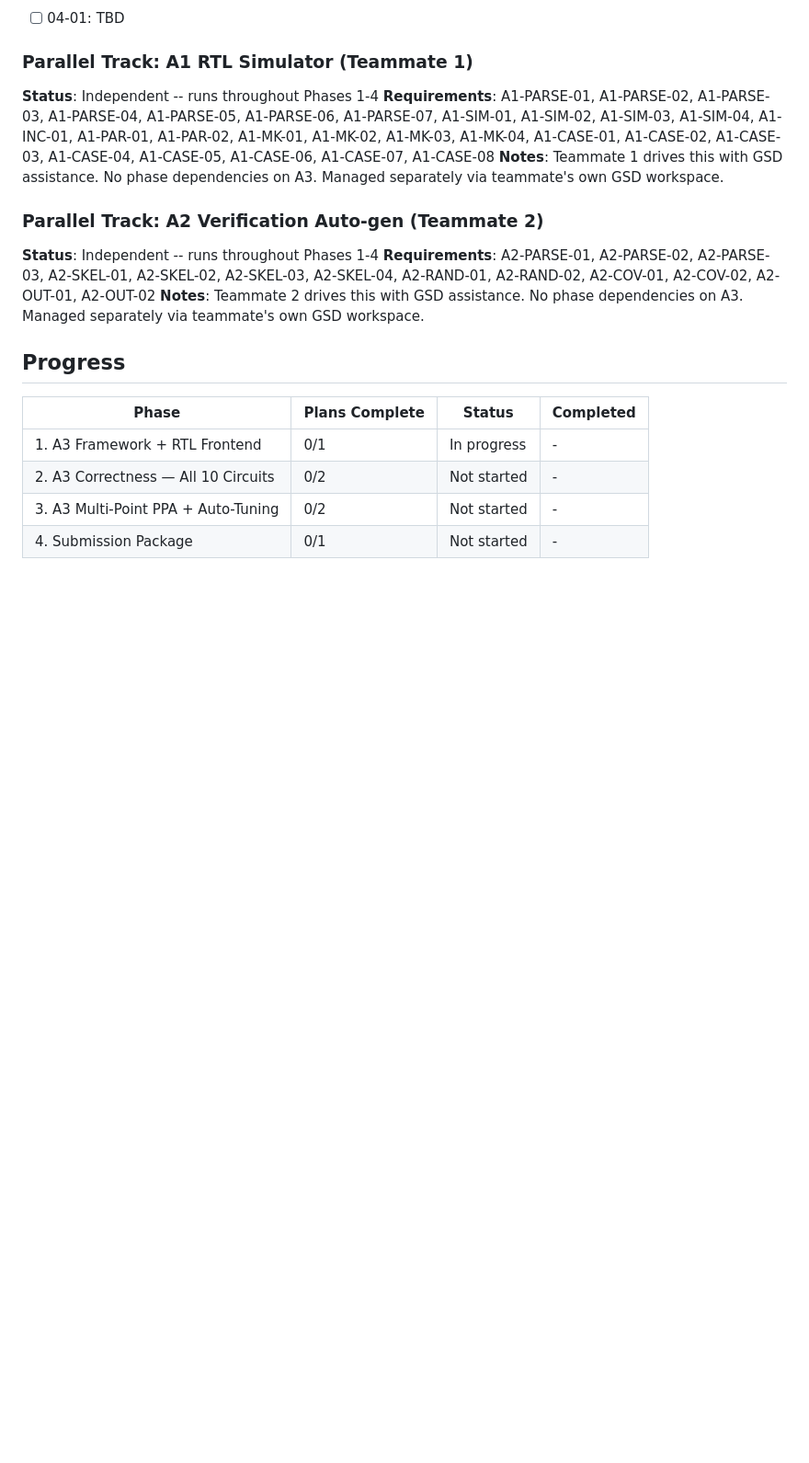
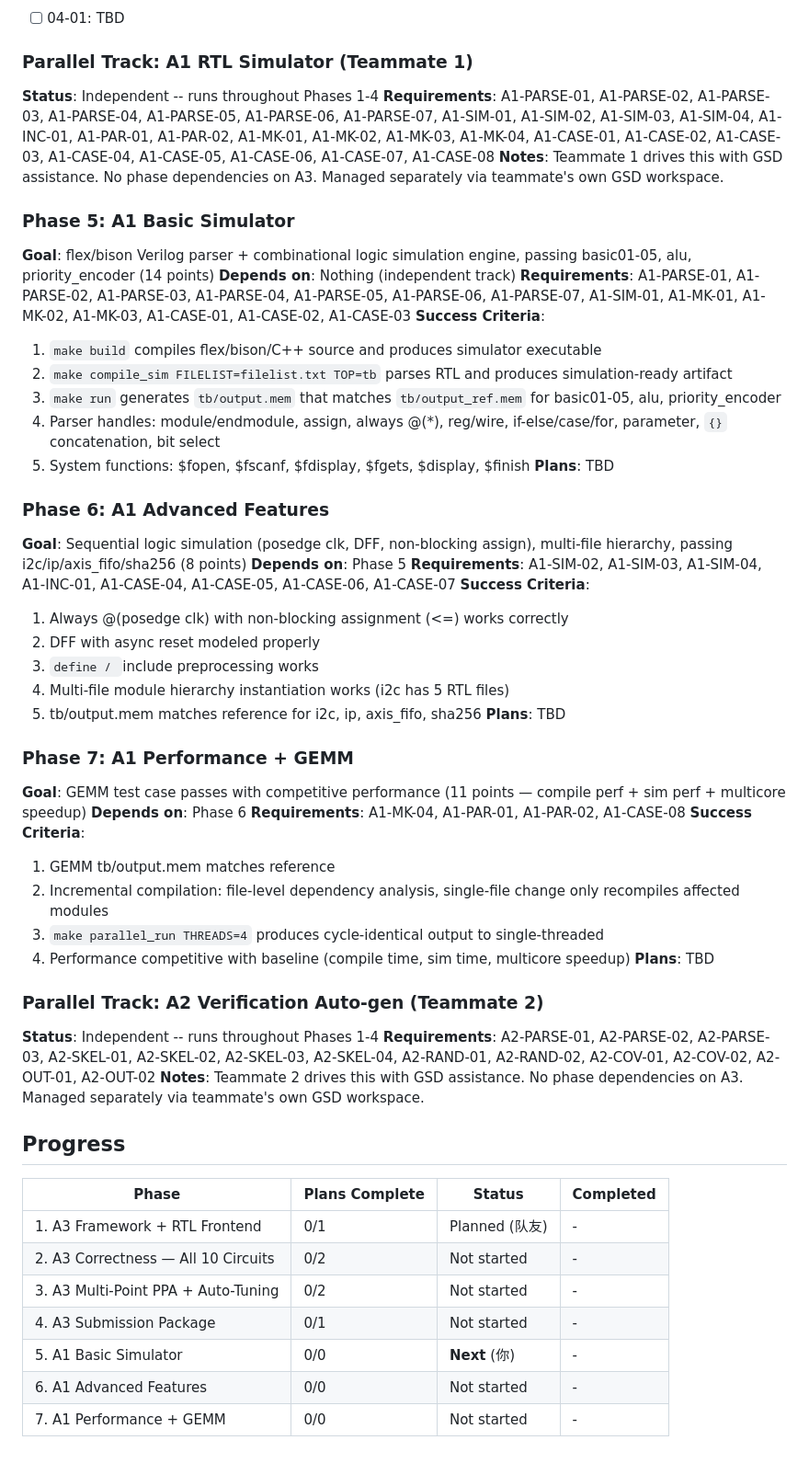
Before and after one commit to 0x7C45/AI4S, a Markdown page: .planning/ROADMAP.md, the part around one of its changes. Shown at 92% size. Drawn GitHub-style; blank space fills up the shorter version.

Commit message:
docs: add A1 phases 5-7 to roadmap

```diff
--- a/.planning/ROADMAP.md
+++ b/.planning/ROADMAP.md
@@ -82,6 +85,41 @@ Plans:
 **Requirements**: A1-PARSE-01, A1-PARSE-02, A1-PARSE-03, A1-PARSE-04, A1-PARSE-05, A1-PARSE-06, A1-PARSE-07, A1-SIM-01, A1-SIM-02, A1-SIM-03, A1-SIM-04, A1-INC-01, A1-PAR-01, A1-PAR-02, A1-MK-01, A1-MK-02, A1-MK-03, A1-MK-04, A1-CASE-01, A1-CASE-02, A1-CASE-03, A1-CASE-04, A1-CASE-05, A1-CASE-06, A1-CASE-07, A1-CASE-08
 **Notes**: Teammate 1 drives this with GSD assistance. No phase dependencies on A3. Managed separately via teammate's own GSD workspace.
 
+### Phase 5: A1 Basic Simulator
+**Goal**: flex/bison Verilog parser + combinational logic simulation engine, passing basic01-05, alu, priority_encoder (14 points)
+**Depends on**: Nothing (independent track)
+**Requirements**: A1-PARSE-01, A1-PARSE-02, A1-PARSE-03, A1-PARSE-04, A1-PARSE-05, A1-PARSE-06, A1-PARSE-07, A1-SIM-01, A1-MK-01, A1-MK-02, A1-MK-03, A1-CASE-01, A1-CASE-02, A1-CASE-03
+**Success Criteria**:
+  1. `make build` compiles flex/bison/C++ source and produces simulator executable
+  2. `make compile_sim FILELIST=filelist.txt TOP=tb` parses RTL and produces simulation-ready artifact
+  3. `make run` generates `tb/output.mem` that matches `tb/output_ref.mem` for basic01-05, alu, priority_encoder
+  4. Parser handles: module/endmodule, assign, always @(*), reg/wire, if-else/case/for, parameter, `{}` concatenation, bit select
+  5. System functions: $fopen, $fscanf, $fdisplay, $fgets, $display, $finish
+**Plans**: TBD
+
+### Phase 6: A1 Advanced Features
+**Goal**: Sequential logic simulation (posedge clk, DFF, non-blocking assign), multi-file hierarchy, passing i2c/ip/axis_fifo/sha256 (8 points)
+**Depends on**: Phase 5
+**Requirements**: A1-SIM-02, A1-SIM-03, A1-SIM-04, A1-INC-01, A1-CASE-04, A1-CASE-05, A1-CASE-06, A1-CASE-07
+**Success Criteria**:
+  1. Always @(posedge clk) with non-blocking assignment (<=) works correctly
+  2. DFF with async reset modeled properly
+  3. `define / `include preprocessing works
+  4. Multi-file module hierarchy instantiation works (i2c has 5 RTL files)
+  5. tb/output.mem matches reference for i2c, ip, axis_fifo, sha256
+**Plans**: TBD
+
+### Phase 7: A1 Performance + GEMM
+**Goal**: GEMM test case passes with competitive performance (11 points — compile perf + sim perf + multicore speedup)
+**Depends on**: Phase 6
+**Requirements**: A1-MK-04, A1-PAR-01, A1-PAR-02, A1-CASE-08
+**Success Criteria**:
+  1. GEMM tb/output.mem matches reference
+  2. Incremental compilation: file-level dependency analysis, single-file change only recompiles affected modules
+  3. `make parallel_run THREADS=4` produces cycle-identical output to single-threaded
+  4. Performance competitive with baseline (compile time, sim time, multicore speedup)
+**Plans**: TBD
+
 ### Parallel Track: A2 Verification Auto-gen (Teammate 2)
 **Status**: Independent -- runs throughout Phases 1-4
 **Requirements**: A2-PARSE-01, A2-PARSE-02, A2-PARSE-03, A2-SKEL-01, A2-SKEL-02, A2-SKEL-03, A2-SKEL-04, A2-RAND-01, A2-RAND-02, A2-COV-01, A2-COV-02, A2-OUT-01, A2-OUT-02
@@ -91,7 +129,10 @@ Plans:
 
 | Phase | Plans Complete | Status | Completed |
 |-------|----------------|--------|-----------|
-| 1. A3 Framework + RTL Frontend | 0/1 | In progress | - |
+| 1. A3 Framework + RTL Frontend | 0/1 | Planned (队友) | - |
 | 2. A3 Correctness — All 10 Circuits | 0/2 | Not started | - |
 | 3. A3 Multi-Point PPA + Auto-Tuning | 0/2 | Not started | - |
-| 4. Submission Package | 0/1 | Not started | - |
+| 4. A3 Submission Package | 0/1 | Not started | - |
+| 5. A1 Basic Simulator | 0/0 | **Next** (你) | - |
+| 6. A1 Advanced Features | 0/0 | Not started | - |
+| 7. A1 Performance + GEMM | 0/0 | Not started | - |
```
Also changed, not shown: other parts of .planning/ROADMAP.md (+10 -7 lines).
